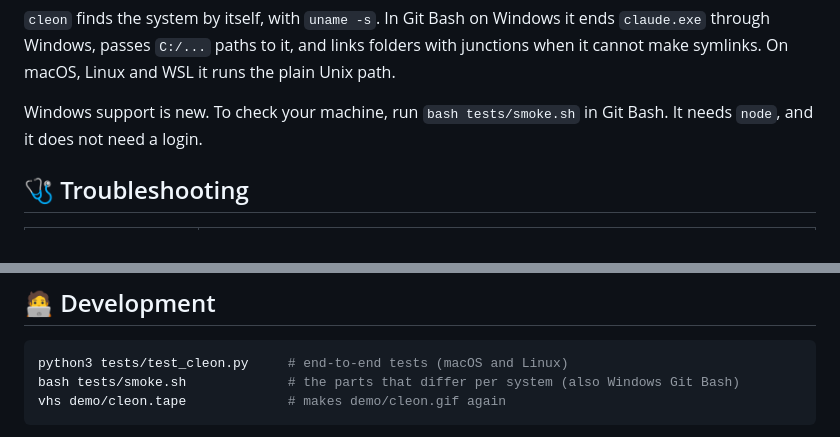
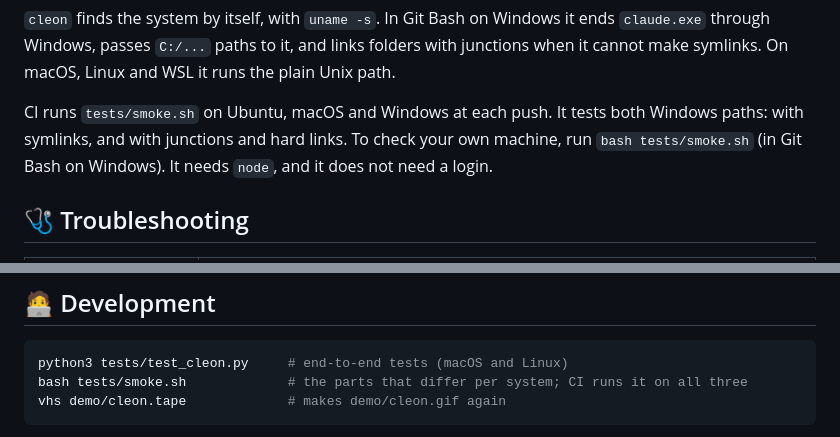
Before and after one commit to serhii-kucherenko/cleon, a Markdown page: README.md, 2 parts joined by grey strips. Rendered like a GitHub page.

Commit message:
README: CI badge; Windows is tested on every push

````diff
--- a/README.md
+++ b/README.md
@@ -299,8 +300,9 @@ Superset sets `CLAUDE_CONFIG_DIR` from it, and that replaces the account `cleon`
 through Windows, passes `C:/...` paths to it, and links folders with junctions when it cannot
 make symlinks. On macOS, Linux and WSL it runs the plain Unix path.
 
-Windows support is new. To check your machine, run `bash tests/smoke.sh` in Git Bash. It needs
-`node`, and it does not need a login.
+CI runs `tests/smoke.sh` on Ubuntu, macOS and Windows at each push. It tests both Windows
+paths: with symlinks, and with junctions and hard links. To check your own machine, run
+`bash tests/smoke.sh` (in Git Bash on Windows). It needs `node`, and it does not need a login.
 
 ## 🩺 Troubleshooting
 
@@ -317,7 +319,7 @@ Windows support is new. To check your machine, run `bash tests/smoke.sh` in Git
 
 ```bash
 python3 tests/test_cleon.py     # end-to-end tests (macOS and Linux)
-bash tests/smoke.sh             # the parts that differ per system (also Windows Git Bash)
+bash tests/smoke.sh             # the parts that differ per system; CI runs it on all three
 vhs demo/cleon.tape             # makes demo/cleon.gif again
 ```
 
````
Also changed, not shown: other parts of README.md (+1 -0 lines).
